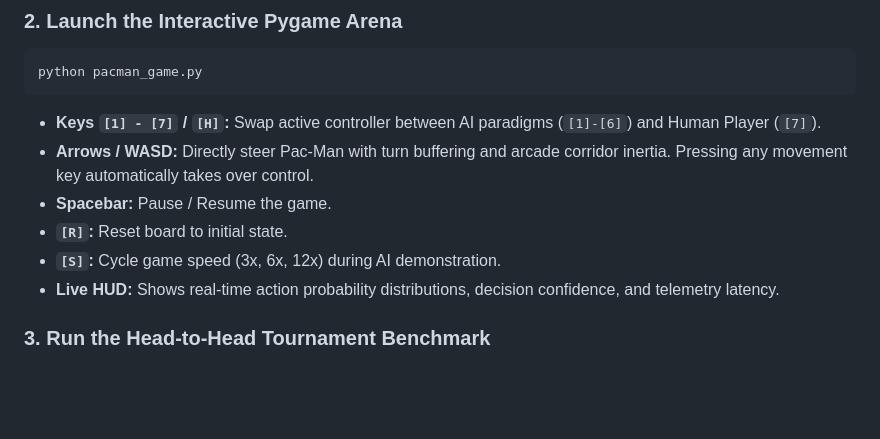
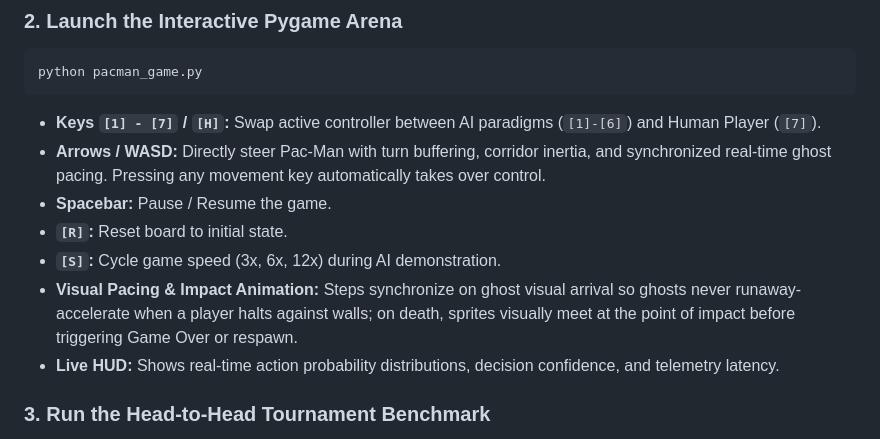
Before and after one commit to weidu-tpvision/PacMan-AI-Chronicles, a Markdown page: README.md, the part around the change. GitHub-like rendering; blank space fills up the shorter version.

Commit message:
Document visual synchronization barrier and collision presentation

````diff
--- a/README.md
+++ b/README.md
@@ -134,10 +134,11 @@ python pacman_game.py
 ```
 
 - **Keys `[1] - [7]` / `[H]`:** Swap active controller between AI paradigms (`[1]-[6]`) and Human Player (`[7]`).
-- **Arrows / WASD:** Directly steer Pac-Man with turn buffering and arcade corridor inertia. Pressing any movement key automatically takes over control.
+- **Arrows / WASD:** Directly steer Pac-Man with turn buffering, corridor inertia, and synchronized real-time ghost pacing. Pressing any movement key automatically takes over control.
 - **Spacebar:** Pause / Resume the game.
 - **`[R]`:** Reset board to initial state.
 - **`[S]`:** Cycle game speed (3x, 6x, 12x) during AI demonstration.
+- **Visual Pacing & Impact Animation:** Steps synchronize on ghost visual arrival so ghosts never runaway-accelerate when a player halts against walls; on death, sprites visually meet at the point of impact before triggering Game Over or respawn.
 - **Live HUD:** Shows real-time action probability distributions, decision confidence, and telemetry latency.
 
 ### 3. Run the Head-to-Head Tournament Benchmark
````
Also changed, not shown: GEMINI.md (+1 -0 lines).
